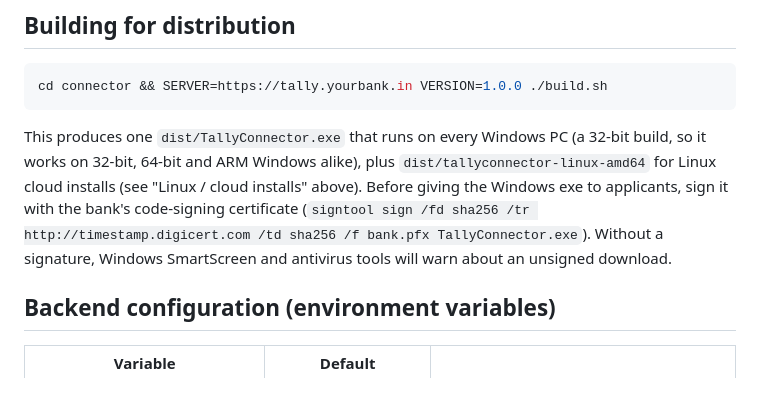
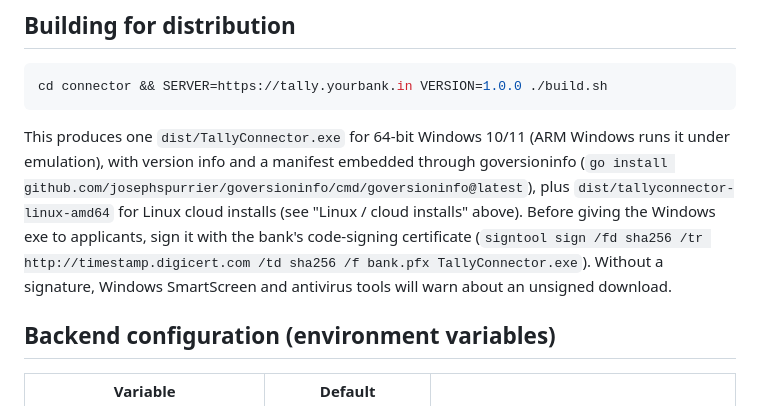
Before and after one commit to maulikgupta02/tallyveda, a Markdown page: README.md, the part around the change. Rendered like a GitHub page.

Commit message:
Document the 64-bit build with version info

````diff
--- a/README.md
+++ b/README.md
@@ -129,7 +129,7 @@ TallyConnector.exe -monitor-stop                                 # withdraw moni
 cd connector && SERVER=https://tally.yourbank.in VERSION=1.0.0 ./build.sh
 ```
 
-This produces one `dist/TallyConnector.exe` that runs on every Windows PC (a 32-bit build, so it works on 32-bit, 64-bit and ARM Windows alike), plus `dist/tallyconnector-linux-amd64` for Linux cloud installs (see "Linux / cloud installs" above). Before giving the Windows exe to applicants, sign it with the bank's code-signing certificate (`signtool sign /fd sha256 /tr http://timestamp.digicert.com /td sha256 /f bank.pfx TallyConnector.exe`). Without a signature, Windows SmartScreen and antivirus tools will warn about an unsigned download.
+This produces one `dist/TallyConnector.exe` for 64-bit Windows 10/11 (ARM Windows runs it under emulation), with version info and a manifest embedded through goversioninfo (`go install github.com/josephspurrier/goversioninfo/cmd/goversioninfo@latest`), plus `dist/tallyconnector-linux-amd64` for Linux cloud installs (see "Linux / cloud installs" above). Before giving the Windows exe to applicants, sign it with the bank's code-signing certificate (`signtool sign /fd sha256 /tr http://timestamp.digicert.com /td sha256 /f bank.pfx TallyConnector.exe`). Without a signature, Windows SmartScreen and antivirus tools will warn about an unsigned download.
 
 ## Backend configuration (environment variables)
 
````
